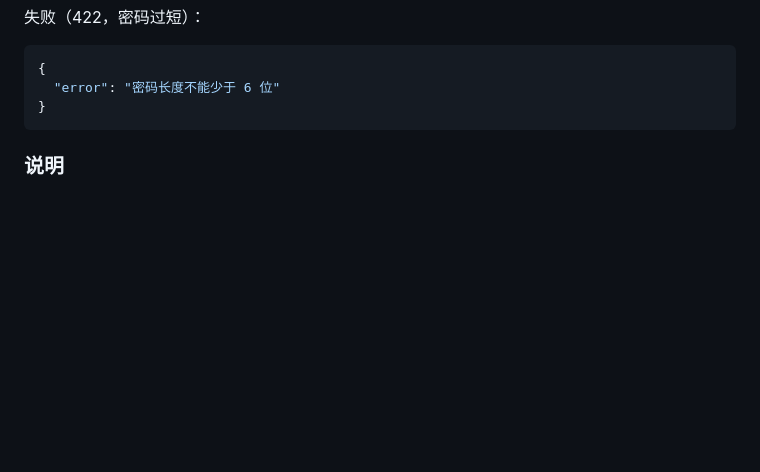
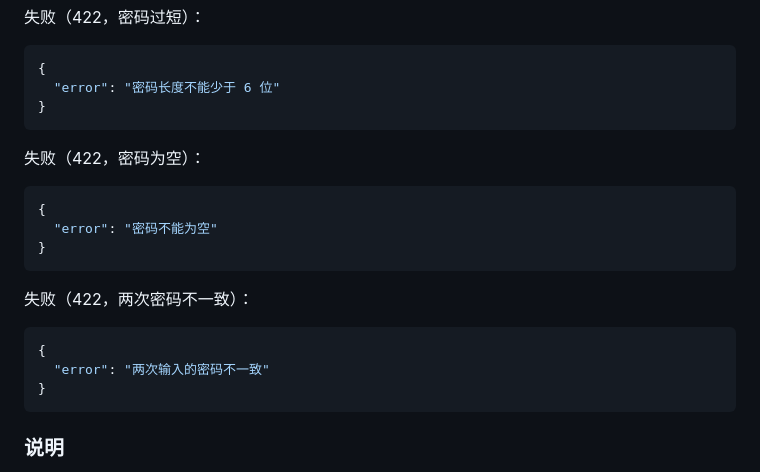
Before and after one commit to guojiongwei/hk-beauty-contest-voting, a Markdown page: docs/API.md, the part around the change. Rendered like a GitHub page; blank space fills up the shorter version.

Commit message:
docs: 补充注册密码校验错误示例

````diff
--- a/docs/API.md
+++ b/docs/API.md
@@ -70,6 +70,20 @@ POST /api/v1/users
 ```json
 {
   "error": "密码长度不能少于 6 位"
+}
+```
+
+失败（422，密码为空）：
+```json
+{
+  "error": "密码不能为空"
+}
+```
+
+失败（422，两次密码不一致）：
+```json
+{
+  "error": "两次输入的密码不一致"
 }
 ```
 
````
